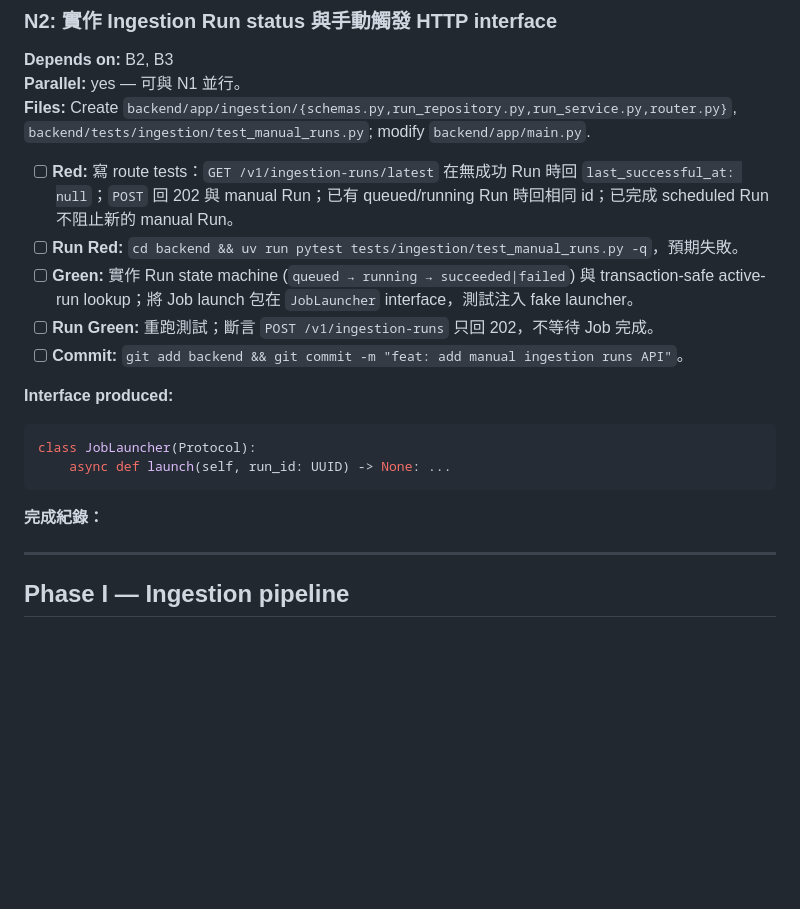
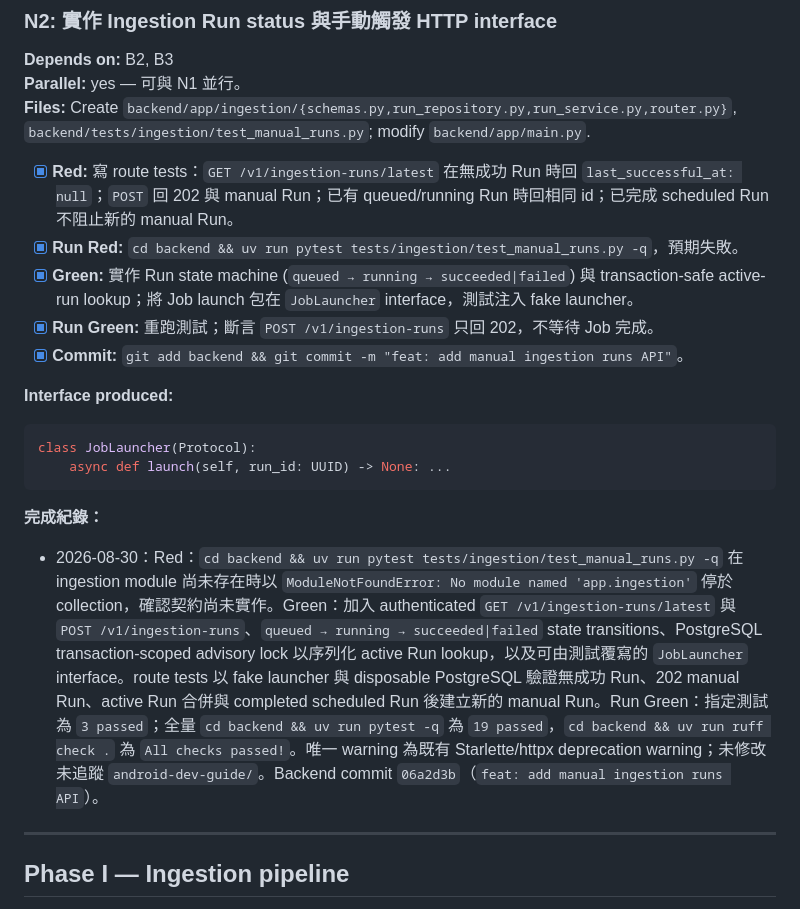
Before and after one commit to allenljf/daily-news, a Markdown page: docs/tasks/daily-news.md, the part around the change. Drawn GitHub-style; blank space fills up the shorter version.

Commit message:
docs: record manual ingestion runs completion

````diff
--- a/docs/tasks/daily-news.md
+++ b/docs/tasks/daily-news.md
@@ -266,11 +266,11 @@ class NewsPage(BaseModel):
 **Parallel:** yes — 可與 N1 並行。
 **Files:** Create `backend/app/ingestion/{schemas.py,run_repository.py,run_service.py,router.py}`, `backend/tests/ingestion/test_manual_runs.py`; modify `backend/app/main.py`.
 
-- [ ] **Red:** 寫 route tests：`GET /v1/ingestion-runs/latest` 在無成功 Run 時回 `last_successful_at: null`；`POST` 回 202 與 manual Run；已有 queued/running Run 時回相同 id；已完成 scheduled Run 不阻止新的 manual Run。
-- [ ] **Run Red:** `cd backend && uv run pytest tests/ingestion/test_manual_runs.py -q`，預期失敗。
-- [ ] **Green:** 實作 Run state machine (`queued → running → succeeded|failed`) 與 transaction-safe active-run lookup；將 Job launch 包在 `JobLauncher` interface，測試注入 fake launcher。
-- [ ] **Run Green:** 重跑測試；斷言 `POST /v1/ingestion-runs` 只回 202，不等待 Job 完成。
-- [ ] **Commit:** `git add backend && git commit -m "feat: add manual ingestion runs API"`。
+- [x] **Red:** 寫 route tests：`GET /v1/ingestion-runs/latest` 在無成功 Run 時回 `last_successful_at: null`；`POST` 回 202 與 manual Run；已有 queued/running Run 時回相同 id；已完成 scheduled Run 不阻止新的 manual Run。
+- [x] **Run Red:** `cd backend && uv run pytest tests/ingestion/test_manual_runs.py -q`，預期失敗。
+- [x] **Green:** 實作 Run state machine (`queued → running → succeeded|failed`) 與 transaction-safe active-run lookup；將 Job launch 包在 `JobLauncher` interface，測試注入 fake launcher。
+- [x] **Run Green:** 重跑測試；斷言 `POST /v1/ingestion-runs` 只回 202，不等待 Job 完成。
+- [x] **Commit:** `git add backend && git commit -m "feat: add manual ingestion runs API"`。
 
 **Interface produced:**
 
@@ -280,6 +280,8 @@ class JobLauncher(Protocol):
 ```
 
 **完成紀錄：**
+
+- 2026-08-30：Red：`cd backend && uv run pytest tests/ingestion/test_manual_runs.py -q` 在 ingestion module 尚未存在時以 `ModuleNotFoundError: No module named 'app.ingestion'` 停於 collection，確認契約尚未實作。Green：加入 authenticated `GET /v1/ingestion-runs/latest` 與 `POST /v1/ingestion-runs`、`queued → running → succeeded|failed` state transitions、PostgreSQL transaction-scoped advisory lock 以序列化 active Run lookup，以及可由測試覆寫的 `JobLauncher` interface。route tests 以 fake launcher 與 disposable PostgreSQL 驗證無成功 Run、202 manual Run、active Run 合併與 completed scheduled Run 後建立新的 manual Run。Run Green：指定測試為 `3 passed`；全量 `cd backend && uv run pytest -q` 為 `19 passed`，`cd backend && uv run ruff check .` 為 `All checks passed!`。唯一 warning 為既有 Starlette/httpx deprecation warning；未修改未追蹤 `android-dev-guide/`。Backend commit `06a2d3b`（`feat: add manual ingestion runs API`）。
 
 ---
 
````
